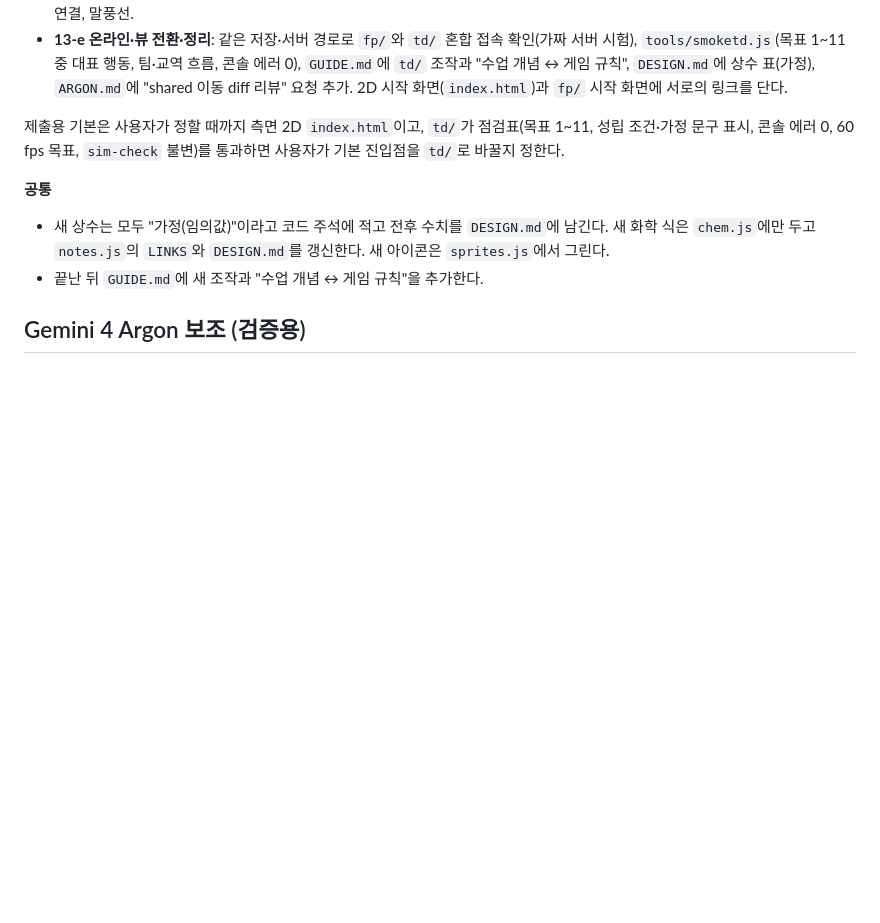
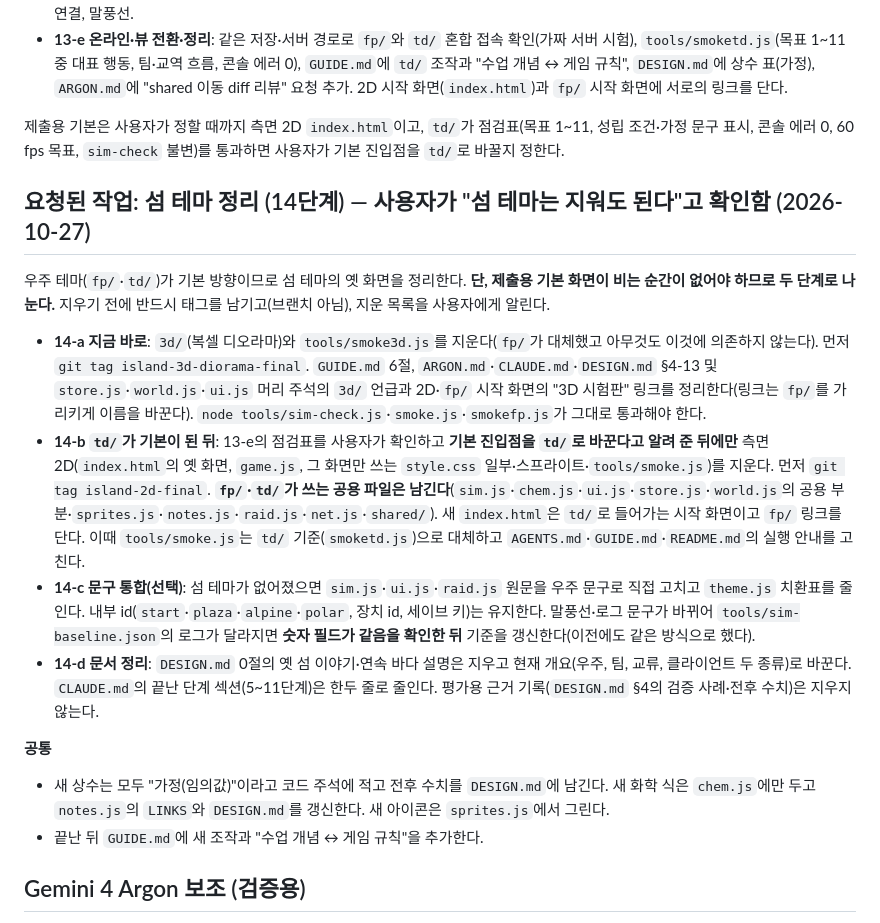
Before and after one commit to bldoijoa01-lab/chem-island, a Markdown page: CLAUDE.md, the part around the change. Rendered like a GitHub page; blank space fills up the shorter version.

Commit message:
CLAUDE.md: stage 14 request: retire island theme (3d/ now, side-view 2D after td/ becomes default), with tags and shared-file safeguards
Co-Authored-By: Claude Sonnet 5.5 <noreply@anthropic.com>
Claude-Session: https://claude.ai/code/session_01VPfjDCAcdebjdz86dAFq2h

```diff
--- a/CLAUDE.md
+++ b/CLAUDE.md
@@ -79,6 +79,13 @@
 
 제출용 기본은 사용자가 정할 때까지 측면 2D `index.html`이고, `td/`가 점검표(목표 1~11, 성립 조건·가정 문구 표시, 콘솔 에러 0, 60 fps 목표, `sim-check` 불변)를 통과하면 사용자가 기본 진입점을 `td/`로 바꿀지 정한다.
 
+## 요청된 작업: 섬 테마 정리 (14단계) — 사용자가 "섬 테마는 지워도 된다"고 확인함 (2026-10-27)
+우주 테마(`fp/`·`td/`)가 기본 방향이므로 섬 테마의 옛 화면을 정리한다. **단, 제출용 기본 화면이 비는 순간이 없어야 하므로 두 단계로 나눈다.** 지우기 전에 반드시 태그를 남기고(브랜치 아님), 지운 목록을 사용자에게 알린다.
+- **14-a 지금 바로**: `3d/`(복셀 디오라마)와 `tools/smoke3d.js`를 지운다(`fp/`가 대체했고 아무것도 이것에 의존하지 않는다). 먼저 `git tag island-3d-diorama-final`. `GUIDE.md` 6절, `ARGON.md`·`CLAUDE.md`·`DESIGN.md` §4-13 및 `store.js`·`world.js`·`ui.js` 머리 주석의 `3d/` 언급과 2D·`fp/` 시작 화면의 "3D 시험판" 링크를 정리한다(링크는 `fp/`를 가리키게 이름을 바꾼다). `node tools/sim-check.js`·`smoke.js`·`smokefp.js`가 그대로 통과해야 한다.
+- **14-b `td/`가 기본이 된 뒤**: 13-e의 점검표를 사용자가 확인하고 **기본 진입점을 `td/`로 바꾼다고 알려 준 뒤에만** 측면 2D(`index.html`의 옛 화면, `game.js`, 그 화면만 쓰는 `style.css` 일부·스프라이트·`tools/smoke.js`)를 지운다. 먼저 `git tag island-2d-final`. **`fp/`·`td/`가 쓰는 공용 파일은 남긴다**(`sim.js`·`chem.js`·`ui.js`·`store.js`·`world.js`의 공용 부분·`sprites.js`·`notes.js`·`raid.js`·`net.js`·`shared/`). 새 `index.html`은 `td/`로 들어가는 시작 화면이고 `fp/` 링크를 단다. 이때 `tools/smoke.js`는 `td/` 기준(`smoketd.js`)으로 대체하고 `AGENTS.md`·`GUIDE.md`·`README.md`의 실행 안내를 고친다.
+- **14-c 문구 통합(선택)**: 섬 테마가 없어졌으면 `sim.js`·`ui.js`·`raid.js` 원문을 우주 문구로 직접 고치고 `theme.js` 치환표를 줄인다. 내부 id(`start`·`plaza`·`alpine`·`polar`, 장치 id, 세이브 키)는 유지한다. 말풍선·로그 문구가 바뀌어 `tools/sim-baseline.json`의 로그가 달라지면 **숫자 필드가 같음을 확인한 뒤** 기준을 갱신한다(이전에도 같은 방식으로 했다).
+- **14-d 문서 정리**: `DESIGN.md` 0절의 옛 섬 이야기·연속 바다 설명은 지우고 현재 개요(우주, 팀, 교류, 클라이언트 두 종류)로 바꾼다. `CLAUDE.md`의 끝난 단계 섹션(5~11단계)은 한두 줄로 줄인다. 평가용 근거 기록(`DESIGN.md` §4의 검증 사례·전후 수치)은 지우지 않는다.
+
 **공통**
 - 새 상수는 모두 "가정(임의값)"이라고 코드 주석에 적고 전후 수치를 `DESIGN.md`에 남긴다. 새 화학 식은 `chem.js`에만 두고 `notes.js`의 `LINKS`와 `DESIGN.md`를 갱신한다. 새 아이콘은 `sprites.js`에서 그린다.
 - 끝난 뒤 `GUIDE.md`에 새 조작과 "수업 개념 ↔ 게임 규칙"을 추가한다.
```
